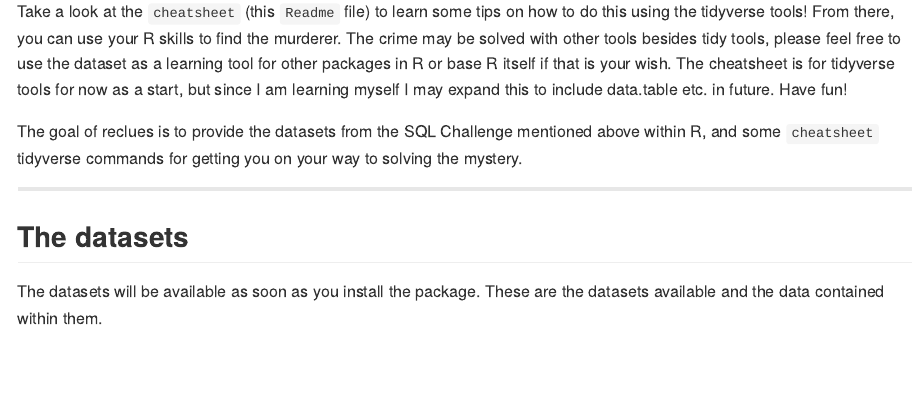
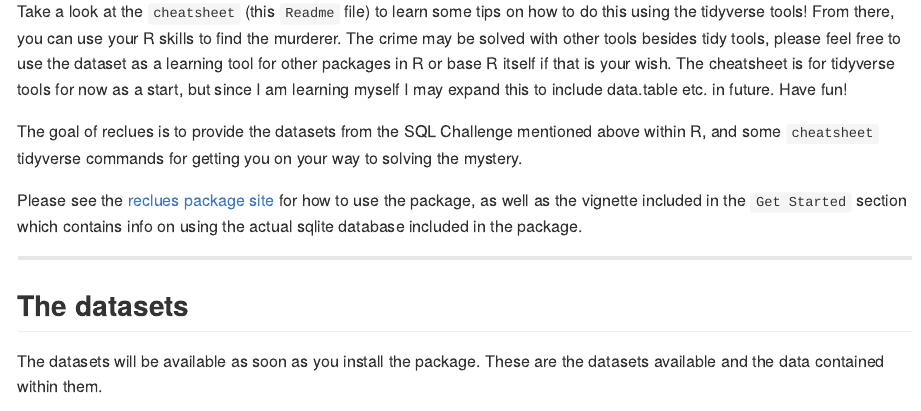
Before and after one commit to sciencificity/reclues, an R Markdown document (README.Rmd): the page in a window 1100 px wide, from 690 px down. The pictures show the output file README.md that the author committed with the source, drawn offline in the style of GitHub; badge pictures from the web are left out.

Commit message:
Added a link to the package site.

```diff
--- a/README.Rmd
+++ b/README.Rmd
@@ -46,6 +46,8 @@ Have fun!
 <!-- badges: end -->
 
 The goal of reclues is to provide the datasets from the SQL Challenge mentioned above within R, and some `cheatsheet` tidyverse commands for getting you on your way to solving the mystery.
+
+Please see the [reclues package site](https://sciencificity.github.io/reclues/) for how to use the package, as well as the vignette included in the `Get Started` section which contains info on using the actual sqlite database included in the package.
 
 ------
 
```
Also changed, not shown: README.md.
